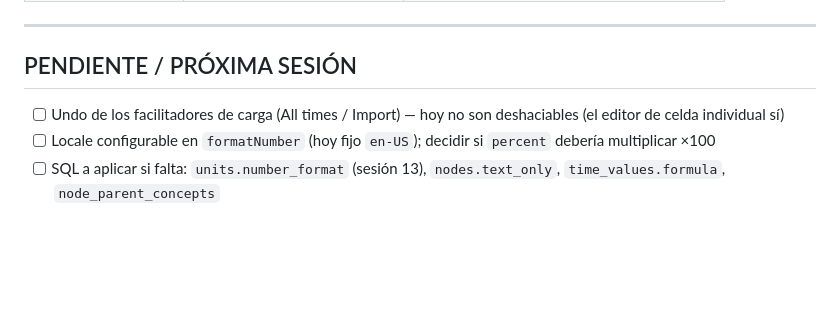
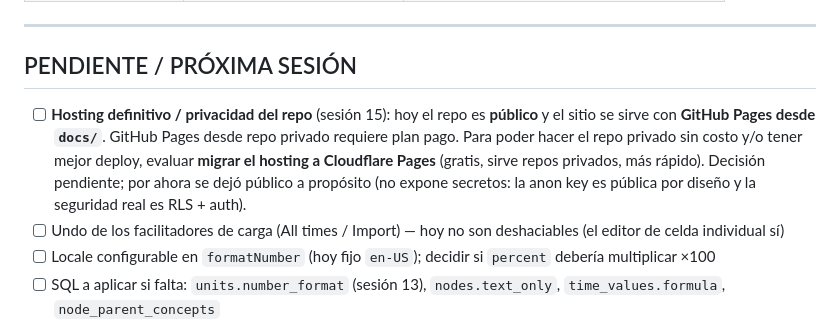
Before and after one commit to Guille19712209/idemodel, a Markdown page: docs/STATE_NOW.md, the part around the change. GitHub-like rendering; blank space fills up the shorter version.

Commit message:
docs: pendiente de hosting definitivo / privacidad del repo (sesión 15)
Co-Authored-By: Claude Opus 4.8 <noreply@anthropic.com>

```diff
--- a/docs/STATE_NOW.md
+++ b/docs/STATE_NOW.md
@@ -1326,6 +1326,7 @@ Badge 30px sobre `#add-node-btn` (top-right). Ícono: rotate-ccw (Lucide), `stro
 ---
 
 ## PENDIENTE / PRÓXIMA SESIÓN
+- [ ] **Hosting definitivo / privacidad del repo** (sesión 15): hoy el repo es **público** y el sitio se sirve con **GitHub Pages desde `docs/`**. GitHub Pages desde repo privado requiere plan pago. Para poder hacer el repo privado sin costo y/o tener mejor deploy, evaluar **migrar el hosting a Cloudflare Pages** (gratis, sirve repos privados, más rápido). Decisión pendiente; por ahora se dejó público a propósito (no expone secretos: la anon key es pública por diseño y la seguridad real es RLS + auth).
 - [ ] Undo de los facilitadores de carga (All times / Import) — hoy no son deshaciables (el editor de celda individual sí)
 - [ ] Locale configurable en `formatNumber` (hoy fijo `en-US`); decidir si `percent` debería multiplicar ×100
 - [ ] SQL a aplicar si falta: `units.number_format` (sesión 13), `nodes.text_only`, `time_values.formula`, `node_parent_concepts`
```
